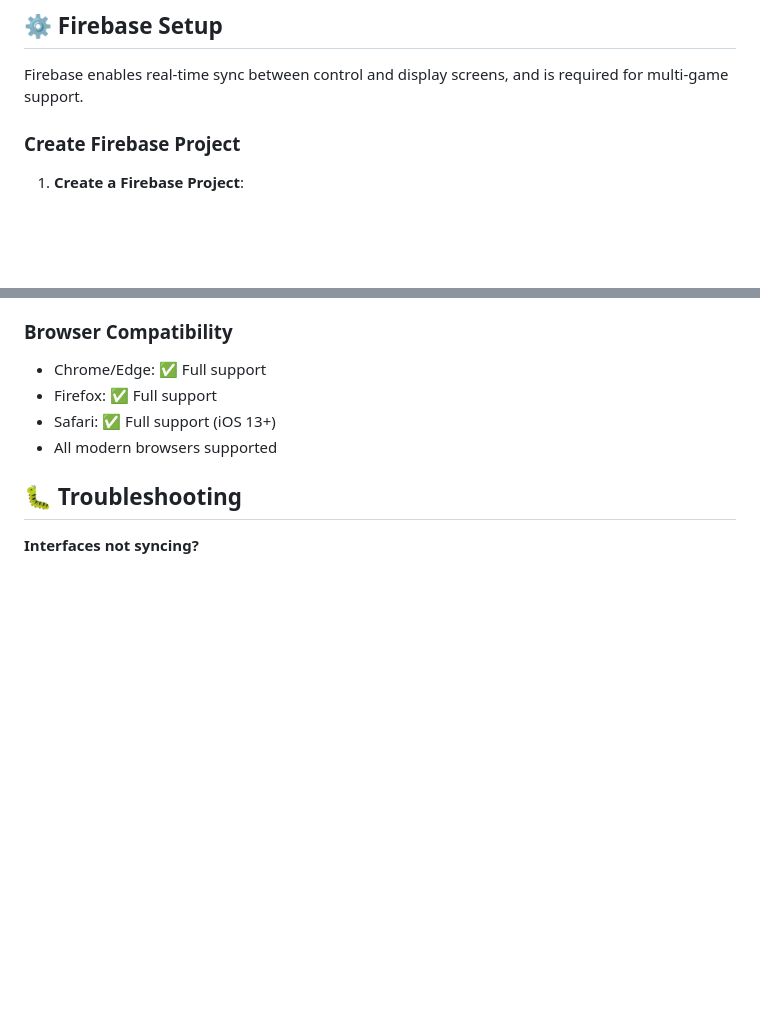
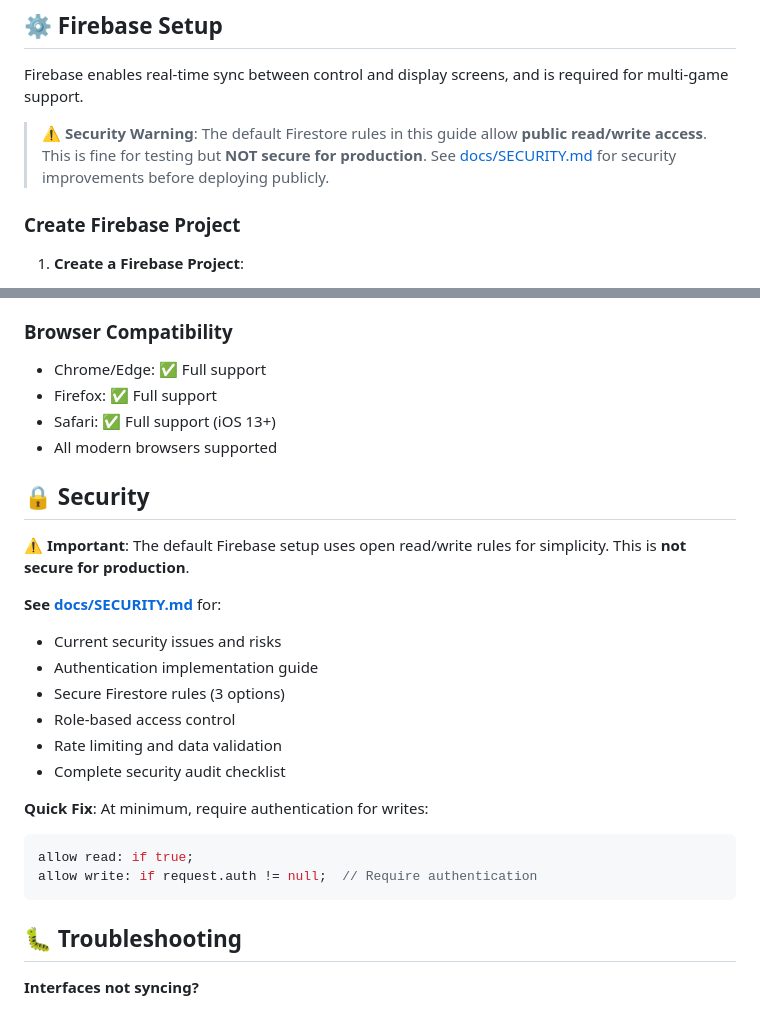
Before and after one commit to TheWaulicus/meerkats_board, a Markdown page: README.md, 2 parts joined by grey strips. Drawn GitHub-style; blank space fills up the shorter version.

````diff
--- a/README.md
+++ b/README.md
@@ -61,6 +61,8 @@ A professional web-based hockey scoreboard with real-time synchronization, multi
 ## ⚙️ Firebase Setup
 
 Firebase enables real-time sync between control and display screens, and is required for multi-game support.
+
+> ⚠️ **Security Warning**: The default Firestore rules in this guide allow **public read/write access**. This is fine for testing but **NOT secure for production**. See [docs/SECURITY.md](docs/SECURITY.md) for security improvements before deploying publicly.
 
 ### Create Firebase Project
 
@@ -179,6 +181,24 @@ The scoreboard uses **Web Audio API** for synthesized sounds (no external files
 - Safari: ✅ Full support (iOS 13+)
 - All modern browsers supported
 
+## 🔒 Security
+
+⚠️ **Important**: The default Firebase setup uses open read/write rules for simplicity. This is **not secure for production**.
+
+**See [docs/SECURITY.md](docs/SECURITY.md)** for:
+- Current security issues and risks
+- Authentication implementation guide
+- Secure Firestore rules (3 options)
+- Role-based access control
+- Rate limiting and data validation
+- Complete security audit checklist
+
+**Quick Fix**: At minimum, require authentication for writes:
+```javascript
+allow read: if true;
+allow write: if request.auth != null;  // Require authentication
+```
+
 ## 🐛 Troubleshooting
 
 **Interfaces not syncing?**
````
Also changed, not shown: docs/SECURITY.md (added, +367 -0 lines).
